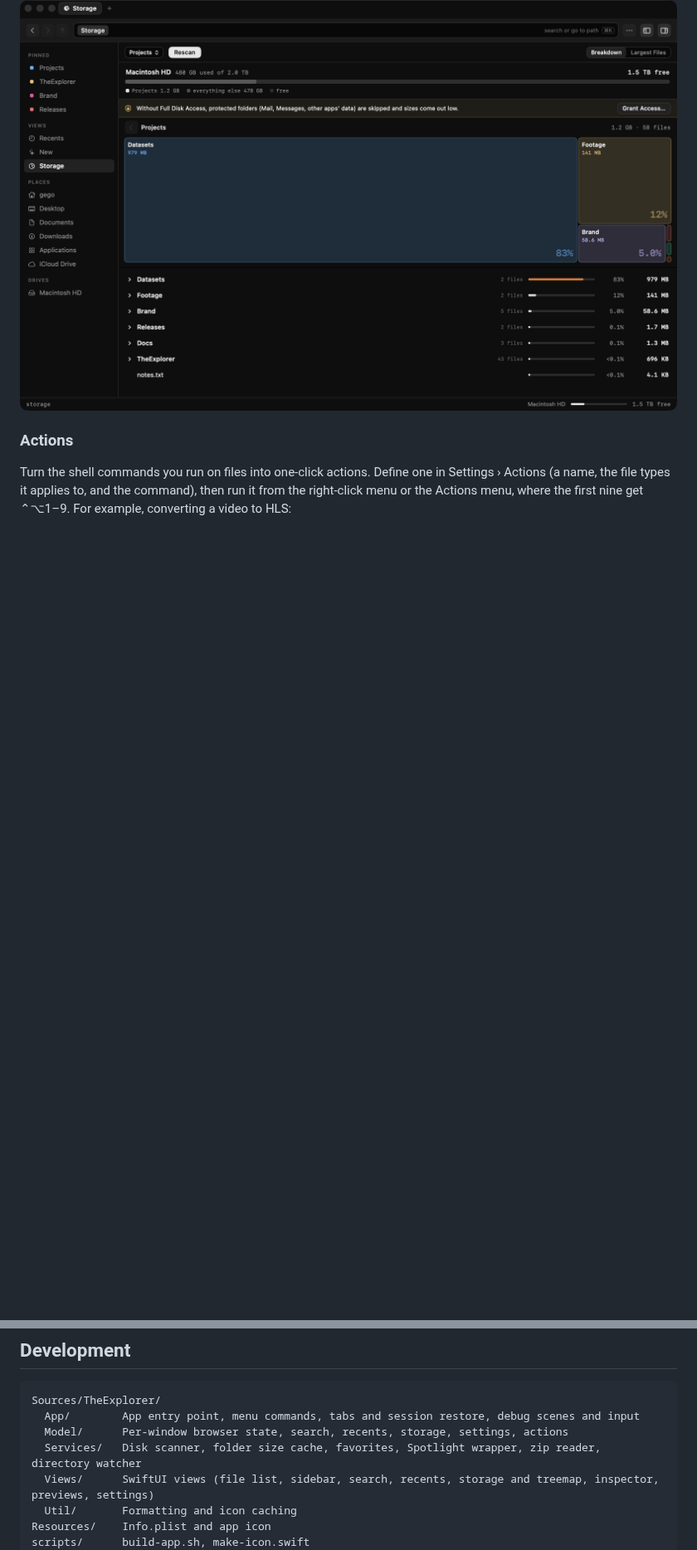
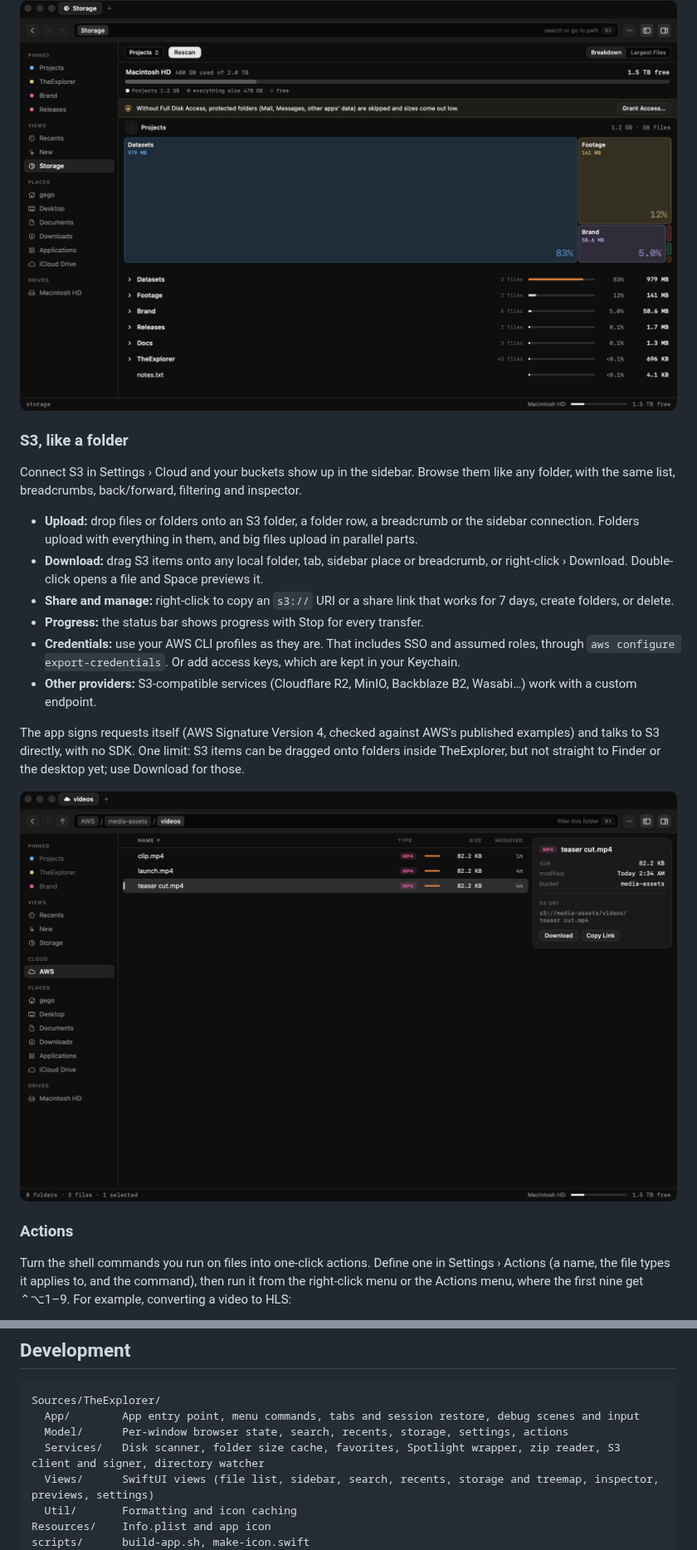
Before and after one commit to gego144/TheExplorer, a Markdown page: README.md, 2 parts joined by grey strips. Shown at 83% size. Rendered like a GitHub page; pictures changed too: docs/screenshots/s3.png (added); blank space fills up the shorter version.

```diff
--- a/README.md
+++ b/README.md
@@ -66,6 +66,21 @@ Selecting a document, image, PDF, video, audio or code file shows a live preview
 Scan your home folder, the whole Mac, or any folder. Drill into a treemap and a ranked list with percentages, see the largest files, and compare against total disk usage. Moving something to the Trash updates the totals without a rescan.
 
 <img src="docs/screenshots/storage.png" alt="The storage treemap and ranked folder list" width="100%">
+
+### S3, like a folder
+
+Connect S3 in Settings › Cloud and your buckets show up in the sidebar. Browse them like any folder, with the same list, breadcrumbs, back/forward, filtering and inspector.
+
+- **Upload:** drop files or folders onto an S3 folder, a folder row, a breadcrumb or the sidebar connection. Folders upload with everything in them, and big files upload in parallel parts.
+- **Download:** drag S3 items onto any local folder, tab, sidebar place or breadcrumb, or right-click › Download. Double-click opens a file and Space previews it.
+- **Share and manage:** right-click to copy an `s3://` URI or a share link that works for 7 days, create folders, or delete.
+- **Progress:** the status bar shows progress with Stop for every transfer.
+- **Credentials:** use your AWS CLI profiles as they are. That includes SSO and assumed roles, through `aws configure export-credentials`. Or add access keys, which are kept in your Keychain.
+- **Other providers:** S3-compatible services (Cloudflare R2, MinIO, Backblaze B2, Wasabi…) work with a custom endpoint.
+
+The app signs requests itself (AWS Signature Version 4, checked against AWS's published examples) and talks to S3 directly, with no SDK. One limit: S3 items can be dragged onto folders inside TheExplorer, but not straight to Finder or the desktop yet; use Download for those.
+
+<img src="docs/screenshots/s3.png" alt="Browsing an S3 bucket" width="100%">
 
 ### Actions
 
@@ -158,7 +173,7 @@ For the storage scan to include protected folders like Mail and Messages, grant
 Sources/TheExplorer/
   App/        App entry point, menu commands, tabs and session restore, debug scenes and input
   Model/      Per-window browser state, search, recents, storage, settings, actions
-  Services/   Disk scanner, folder size cache, favorites, Spotlight wrapper, zip reader, directory watcher
+  Services/   Disk scanner, folder size cache, favorites, Spotlight wrapper, zip reader, S3 client and signer, directory watcher
   Views/      SwiftUI views (file list, sidebar, search, recents, storage and treemap, inspector, previews, settings)
   Util/       Formatting and icon caching
 Resources/    Info.plist and app icon
```
Also changed, not shown: other parts of README.md (+17 -2 lines), 16 other files.
